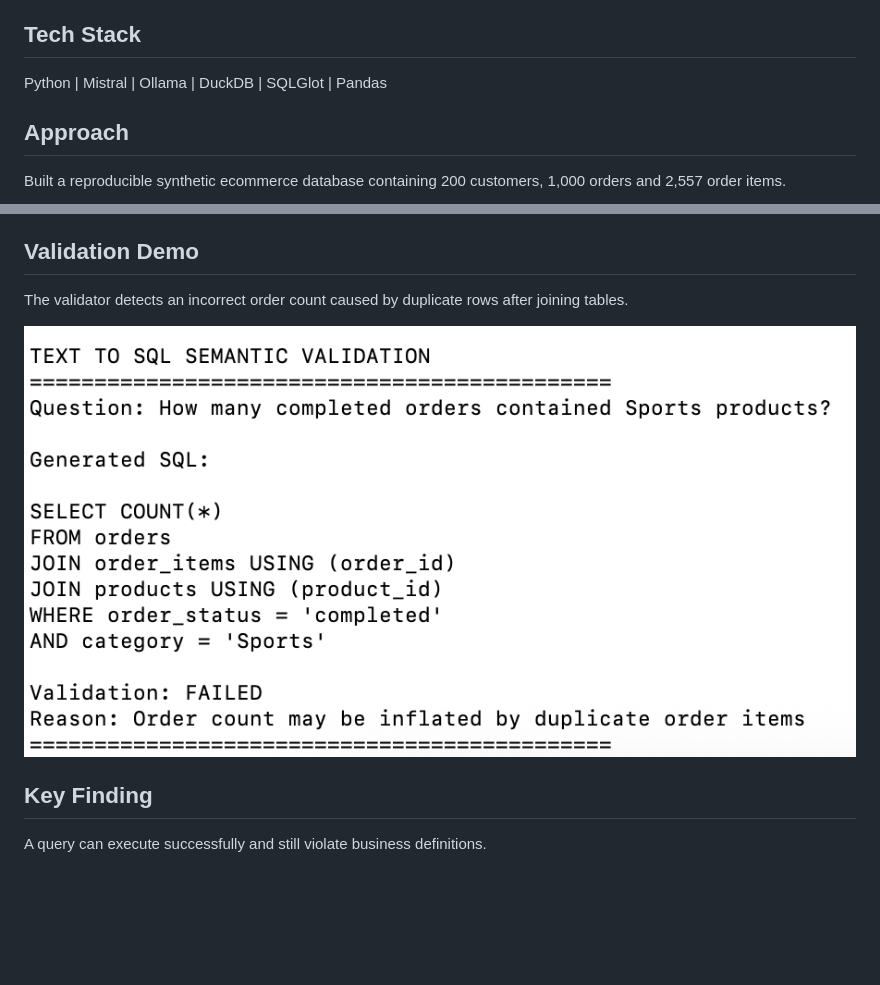
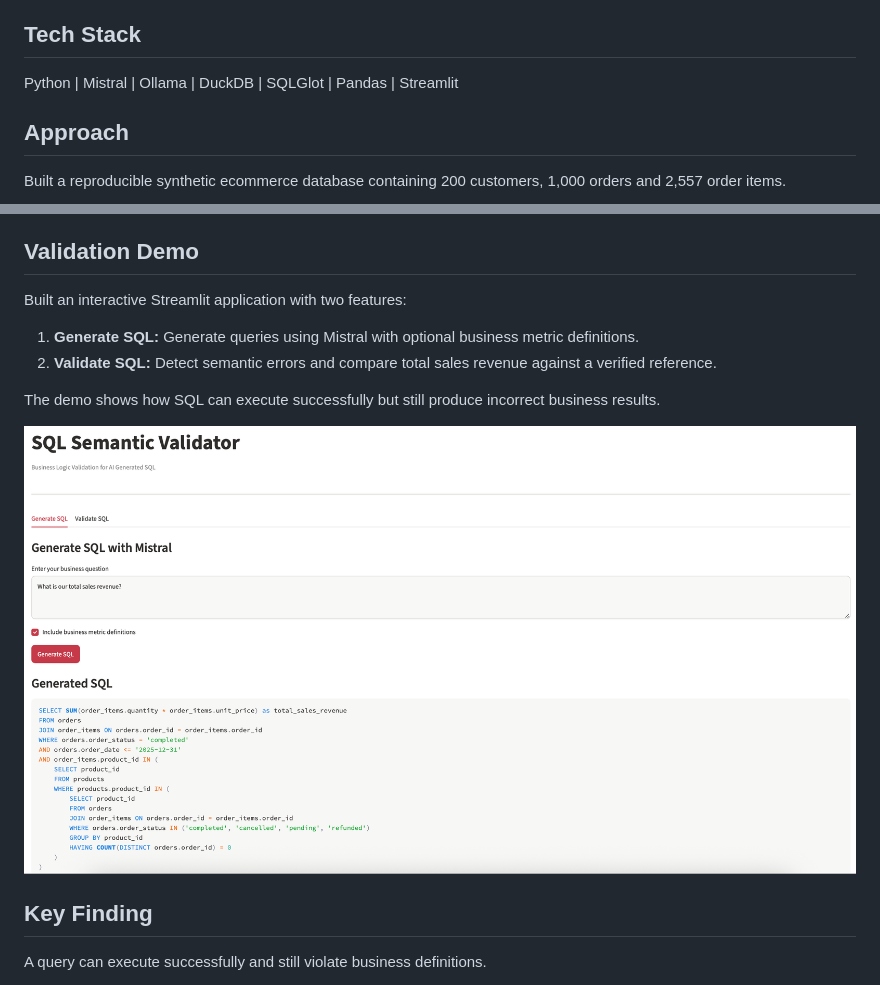
Before and after one commit to atleenjose/text-to-sql-semantic-validation, a Markdown page: README.md, 2 parts joined by grey strips. Drawn GitHub-style; pictures changed too: screenshots/Demo1.png (added); blank space fills up the shorter version.

Commit message:
Added Streamlit, SQL validation, application and documentation

```diff
--- a/README.md
+++ b/README.md
@@ -10,7 +10,7 @@ This project investigates whether providing business definitions improves SQL ge
 
 ## Tech Stack
 
-Python | Mistral | Ollama | DuckDB | SQLGlot | Pandas
+Python | Mistral | Ollama | DuckDB | SQLGlot | Pandas | Streamlit
 
 ## Approach
 
@@ -52,9 +52,14 @@ These regression results are based on previously examined queries and do not rep
 
 ## Validation Demo
 
-The validator detects an incorrect order count caused by duplicate rows after joining tables.
+Built an interactive Streamlit application with two features:
 
-![Semantic Validation Demo](screenshots/validation_demo.png)
+1. **Generate SQL:** Generate queries using Mistral with optional business metric definitions.
+2. **Validate SQL:** Detect semantic errors and compare total sales revenue against a verified reference.
+
+The demo shows how SQL can execute successfully but still produce incorrect business results.
+
+![Validation Demo](screenshots/Demo1.png)
 
 ## Key Finding
 
```
Also changed, not shown: 2 other files.
